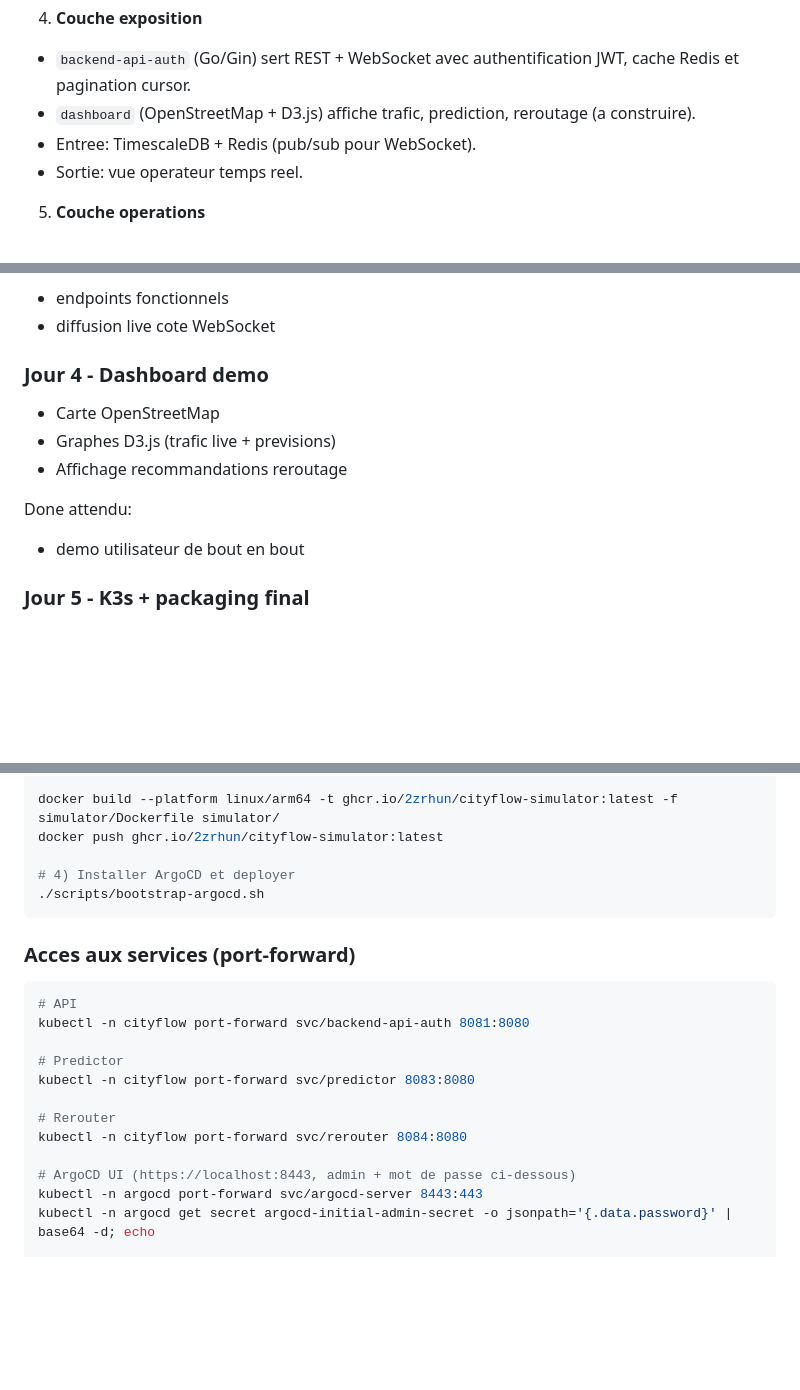
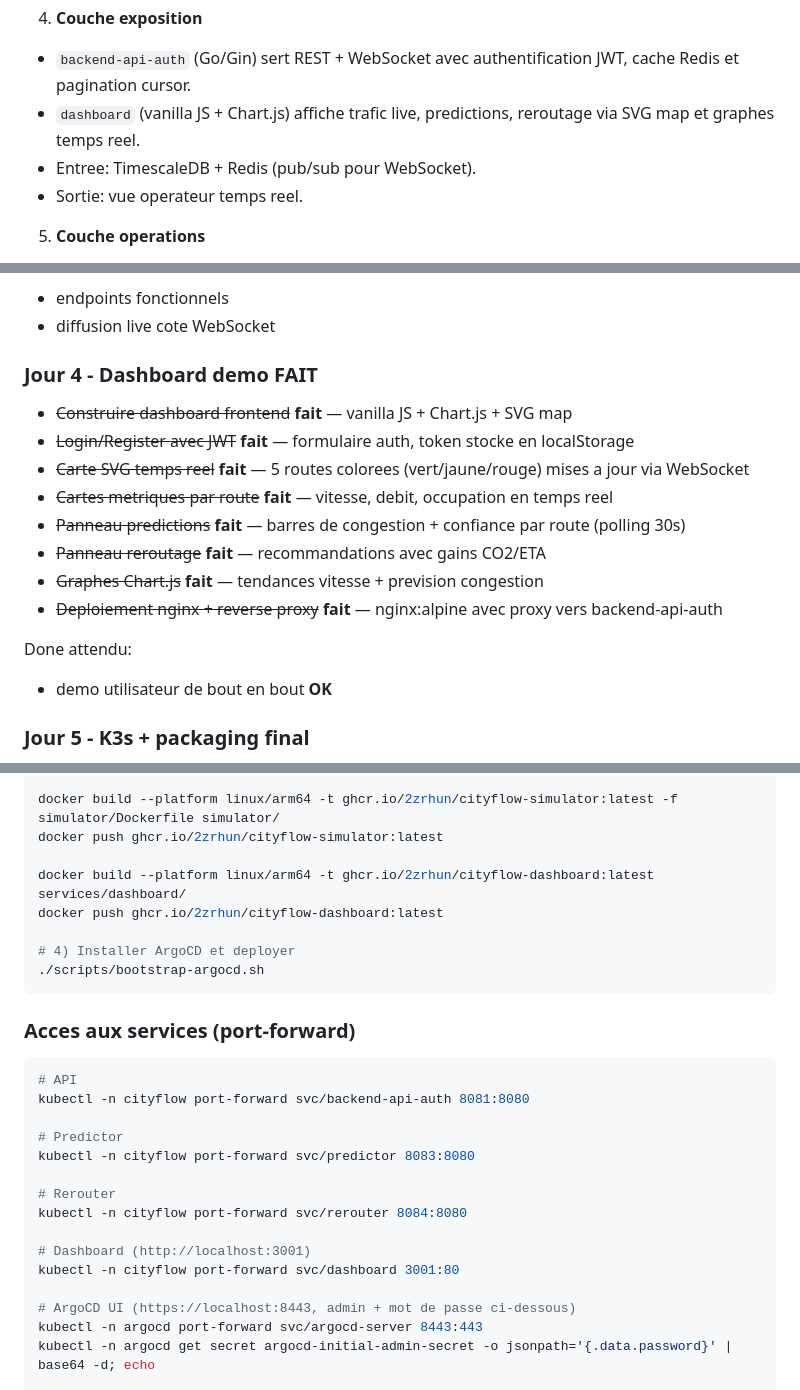
Before and after one commit to 2zrhun/City-flow, a Markdown page: README.md, 3 parts joined by grey strips. Rendered like a GitHub page; blank space fills up the shorter version.

Commit message:
docs: update README for Day 4 dashboard

````diff
--- a/README.md
+++ b/README.md
@@ -52,7 +52,7 @@ Architecture en 5 couches:
 
 4. **Couche exposition**
 - `backend-api-auth` (Go/Gin) sert REST + WebSocket avec authentification JWT, cache Redis et pagination cursor.
-- `dashboard` (OpenStreetMap + D3.js) affiche trafic, prediction, reroutage (a construire).
+- `dashboard` (vanilla JS + Chart.js) affiche trafic live, predictions, reroutage via SVG map et graphes temps reel.
 - Entree: TimescaleDB + Redis (pub/sub pour WebSocket).
 - Sortie: vue operateur temps reel.
 
@@ -223,15 +223,20 @@ Done attendu:
 - endpoints fonctionnels
 - diffusion live cote WebSocket
 
-### Jour 4 - Dashboard demo
+### Jour 4 - Dashboard demo **FAIT**
 
-- Carte OpenStreetMap
-- Graphes D3.js (trafic live + previsions)
-- Affichage recommandations reroutage
+- ~~Construire dashboard frontend~~ **fait** — vanilla JS + Chart.js + SVG map
+- ~~Login/Register avec JWT~~ **fait** — formulaire auth, token stocke en localStorage
+- ~~Carte SVG temps reel~~ **fait** — 5 routes colorees (vert/jaune/rouge) mises a jour via WebSocket
+- ~~Cartes metriques par route~~ **fait** — vitesse, debit, occupation en temps reel
+- ~~Panneau predictions~~ **fait** — barres de congestion + confiance par route (polling 30s)
+- ~~Panneau reroutage~~ **fait** — recommandations avec gains CO2/ETA
+- ~~Graphes Chart.js~~ **fait** — tendances vitesse + prevision congestion
+- ~~Deploiement nginx + reverse proxy~~ **fait** — nginx:alpine avec proxy vers backend-api-auth
 
 Done attendu:
 
-- demo utilisateur de bout en bout
+- demo utilisateur de bout en bout **OK**
 
 ### Jour 5 - K3s + packaging final
 
@@ -402,6 +409,9 @@ docker push ghcr.io/2zrhun/cityflow-backend-api-auth:latest
 docker build --platform linux/arm64 -t ghcr.io/2zrhun/cityflow-simulator:latest -f simulator/Dockerfile simulator/
 docker push ghcr.io/2zrhun/cityflow-simulator:latest
 
+docker build --platform linux/arm64 -t ghcr.io/2zrhun/cityflow-dashboard:latest services/dashboard/
+docker push ghcr.io/2zrhun/cityflow-dashboard:latest
+
 # 4) Installer ArgoCD et deployer
 ./scripts/bootstrap-argocd.sh
 ```
@@ -417,6 +427,9 @@ kubectl -n cityflow port-forward svc/predictor 8083:8080
 
 # Rerouter
 kubectl -n cityflow port-forward svc/rerouter 8084:8080
+
+# Dashboard (http://localhost:3001)
+kubectl -n cityflow port-forward svc/dashboard 3001:80
 
 # ArgoCD UI (https://localhost:8443, admin + mot de passe ci-dessous)
 kubectl -n argocd port-forward svc/argocd-server 8443:443
````
Also changed, not shown: other parts of README.md (+4 -2 lines).
